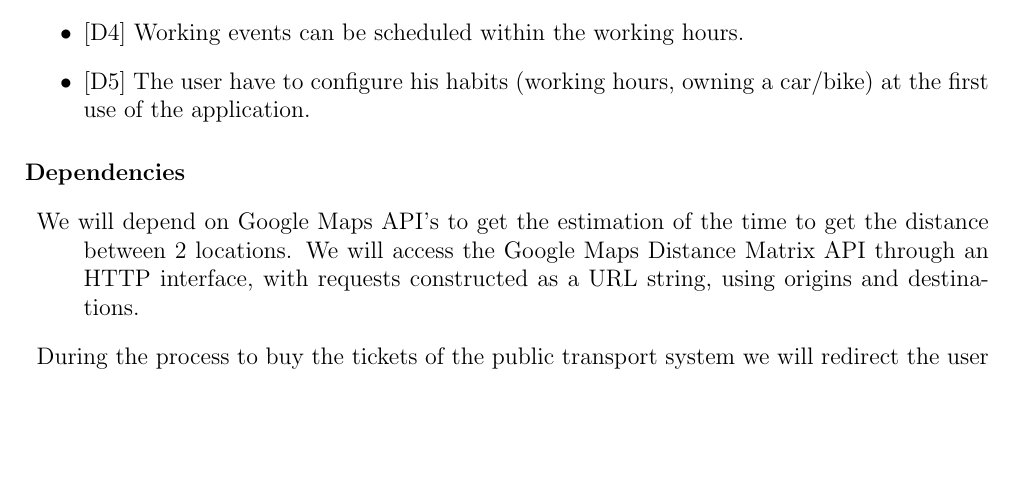
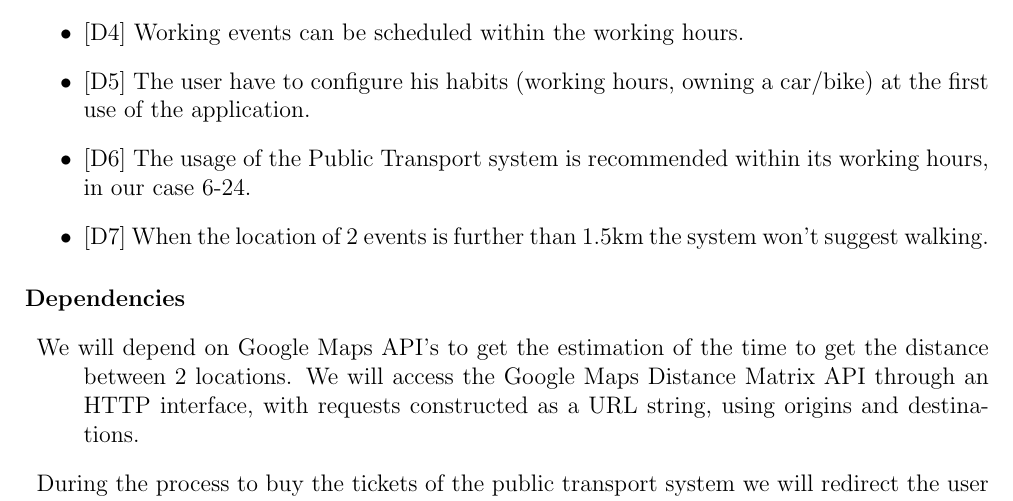
Before and after one commit to antoniofrighetto/Travlendar, a LaTeX book (RASD/main.tex, which reads RASD/overall_description.tex): part of page 10 of 46, cut so that both start at the same text, the shorter picture padded with empty space. Compiled offline with pdfLaTeX.

Commit message:
Minor changes domain

```diff
--- a/RASD/overall_description.tex
+++ b/RASD/overall_description.tex
@@ -71,6 +71,8 @@ A User can:
 \item {[D3]} The event located within the same location have no mobility option (navigation/buying tickets).
 \item {[D4]} Working events can be scheduled within the working hours.
 \item {[D5]} The user have to configure his habits (working hours, owning a car/bike) at the first use of the application.
+\item {[D6]} The usage of the Public Transport system is recommended within its working hours, in our case 6-24.
+\item {[D7]} When the location of 2 events is further than 1.5km the system won't suggest walking.
 \end{itemize}
 
 \paragraph{Dependencies}
```
